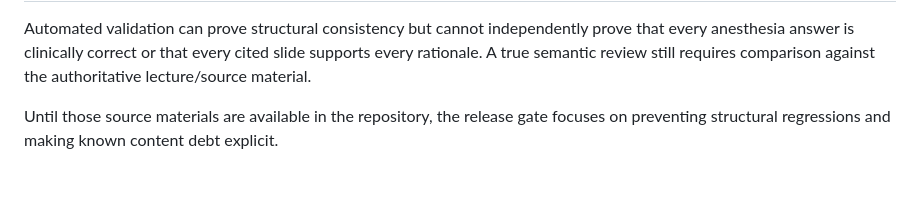
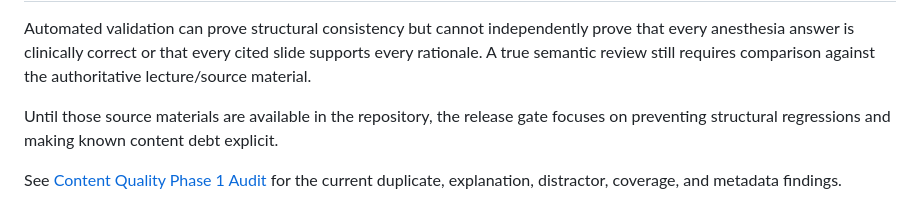
Before and after one commit to elyktoast/MBU-NAP, a Markdown page: docs/CONTENT_AUDIT.md, the part around the change. GitHub-like rendering; blank space fills up the shorter version.

```diff
--- a/docs/CONTENT_AUDIT.md
+++ b/docs/CONTENT_AUDIT.md
@@ -56,3 +56,5 @@ The application keeps these entries for compatibility with the existing 100-ques
 Automated validation can prove structural consistency but cannot independently prove that every anesthesia answer is clinically correct or that every cited slide supports every rationale. A true semantic review still requires comparison against the authoritative lecture/source material.
 
 Until those source materials are available in the repository, the release gate focuses on preventing structural regressions and making known content debt explicit.
+
+See [Content Quality Phase 1 Audit](CONTENT_QUALITY_PHASE1.md) for the current duplicate, explanation, distractor, coverage, and metadata findings.
```
